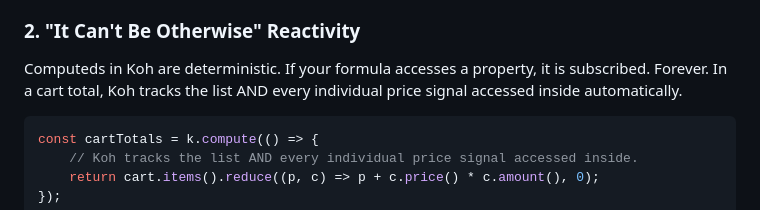
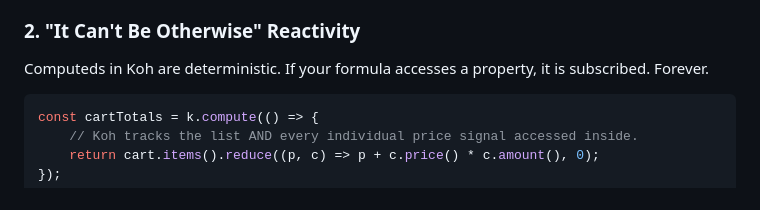
Before and after one commit to marsbos/koh, a Markdown page: README.md, the part around the change. Drawn GitHub-style.

````diff
--- a/README.md
+++ b/README.md
@@ -44,7 +44,7 @@ Most frameworks guess what changed by diffing trees. Koh knows because it never
 When you render a list with k.for, Koh creates a Map between your objects and your DOM nodes. When you sort the data, Koh doesn't re-render; it physically moves the DOM nodes. The internal state (like focus or scroll position) is preserved because the element is never destroyed.
 
 ### 2. "It Can't Be Otherwise" Reactivity
-Computeds in Koh are deterministic. If your formula accesses a property, it is subscribed. Forever. In a cart total, Koh tracks the list AND every individual price signal accessed inside automatically.
+Computeds in Koh are deterministic. If your formula accesses a property, it is subscribed. Forever.
 
 ```javascript
 const cartTotals = k.compute(() => {
````
